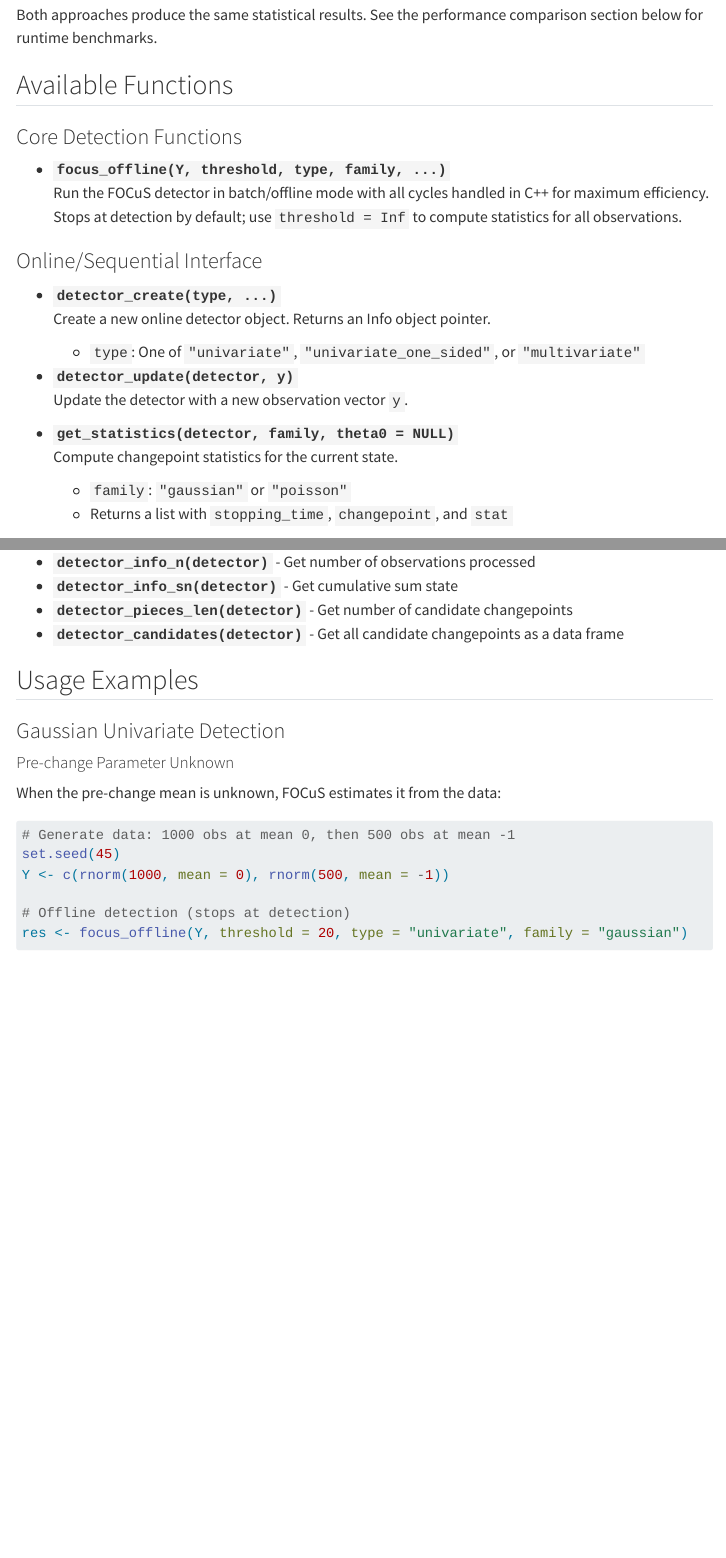
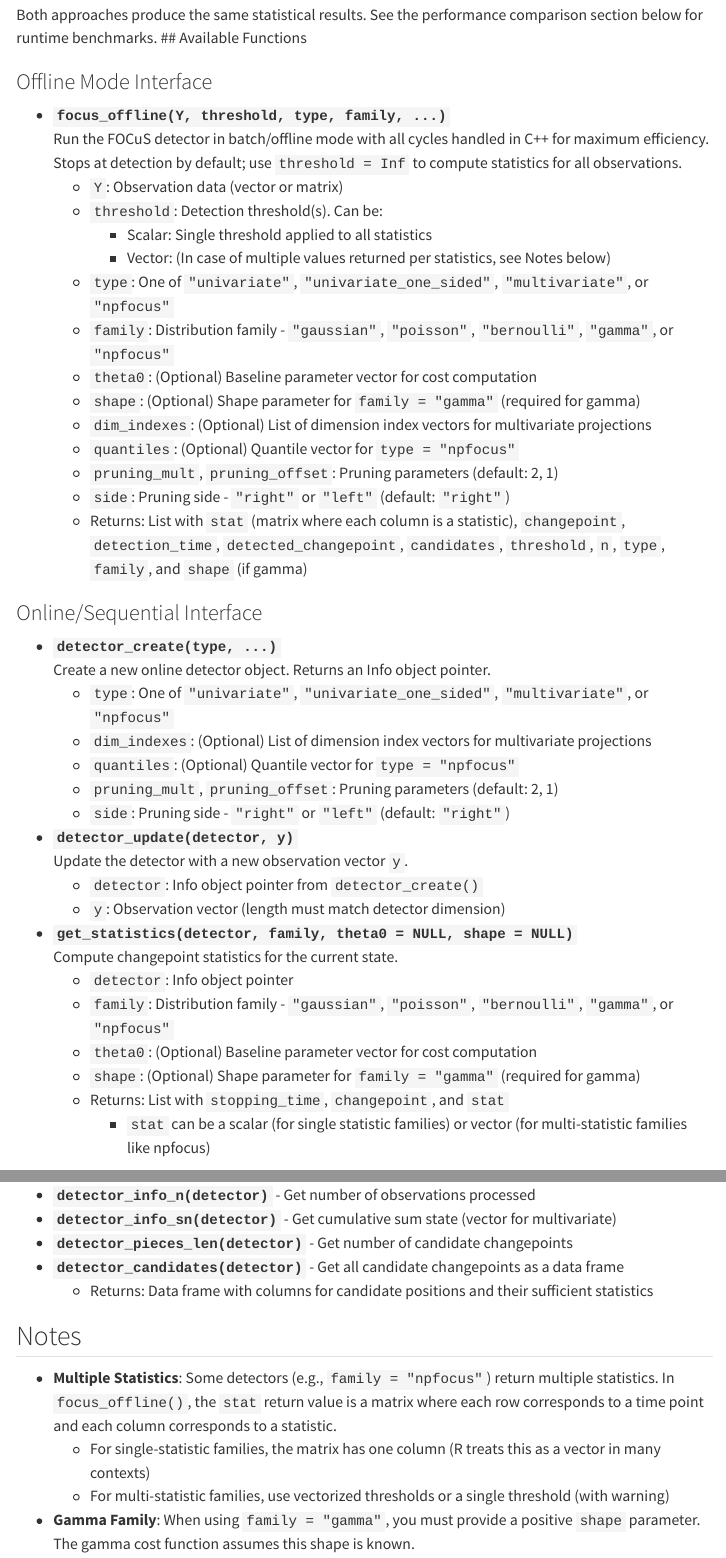
Before and after one commit to gtromano/unified_focus, a Quarto document (focus/generate_README.qmd): the page in a window 1100 px wide, from 3040 px down before the commit and from 3090 px down after it, so that both start at the same text, and a second part further down, joined at a grey line. Rendered offline with R 4.5, knitr and Pandoc in place of Quarto, with nearby package versions; drawn as R Markdown's standard HTML page in place of the format the file asks for; some code elsewhere in the file could not run offline; menus at the side of the page are left out; long lines of code are wrapped.

Commit message:
updated README

````diff
--- a/focus/generate_README.qmd
+++ b/focus/generate_README.qmd
@@ -109,34 +109,65 @@ abline(h = threshold, col = "red", lty = 2, lwd = 2)
 ```
 
 Both approaches produce the same statistical results. See the performance comparison section below for runtime benchmarks.
-
 ## Available Functions
 
-### Core Detection Functions
+### Offline Mode Interface
 
 - **`focus_offline(Y, threshold, type, family, ...)`**
   Run the FOCuS detector in batch/offline mode with all cycles handled in C++ for maximum efficiency. Stops at detection by default; use `threshold = Inf` to compute statistics for all observations.
+  - `Y`: Observation data (vector or matrix)
+  - `threshold`: Detection threshold(s). Can be:
+    - Scalar: Single threshold applied to all statistics
+    - Vector: (In case of multiple values returned per statistics, see Notes below)
+  - `type`: One of `"univariate"`, `"univariate_one_sided"`, `"multivariate"`, or `"npfocus"`
+  - `family`: Distribution family - `"gaussian"`, `"poisson"`, `"bernoulli"`, `"gamma"`, or `"npfocus"`
+  - `theta0`: (Optional) Baseline parameter vector for cost computation
+  - `shape`: (Optional) Shape parameter for `family = "gamma"` (required for gamma)
+  - `dim_indexes`: (Optional) List of dimension index vectors for multivariate projections
+  - `quantiles`: (Optional) Quantile vector for `type = "npfocus"`
+  - `pruning_mult`, `pruning_offset`: Pruning parameters (default: 2, 1)
+  - `side`: Pruning side - `"right"` or `"left"` (default: `"right"`)
+  - Returns: List with `stat` (matrix where each column is a statistic), `changepoint`, `detection_time`, `detected_changepoint`, `candidates`, `threshold`, `n`, `type`, `family`, and `shape` (if gamma)
 
 ### Online/Sequential Interface
 
 - **`detector_create(type, ...)`**
   Create a new online detector object. Returns an Info object pointer.
-  - `type`: One of `"univariate"`, `"univariate_one_sided"`, or `"multivariate"`
+  - `type`: One of `"univariate"`, `"univariate_one_sided"`, `"multivariate"`, or `"npfocus"`
+  - `dim_indexes`: (Optional) List of dimension index vectors for multivariate projections
+  - `quantiles`: (Optional) Quantile vector for `type = "npfocus"`
+  - `pruning_mult`, `pruning_offset`: Pruning parameters (default: 2, 1)
+  - `side`: Pruning side - `"right"` or `"left"` (default: `"right"`)
 
 - **`detector_update(detector, y)`**
   Update the detector with a new observation vector `y`.
+  - `detector`: Info object pointer from `detector_create()`
+  - `y`: Observation vector (length must match detector dimension)
 
-- **`get_statistics(detector, family, theta0 = NULL)`**
+- **`get_statistics(detector, family, theta0 = NULL, shape = NULL)`**
   Compute changepoint statistics for the current state.
-  - `family`: `"gaussian"` or `"poisson"`
-  - Returns a list with `stopping_time`, `changepoint`, and `stat`
+  - `detector`: Info object pointer
+  - `family`: Distribution family - `"gaussian"`, `"poisson"`, `"bernoulli"`, `"gamma"`, or `"npfocus"`
+  - `theta0`: (Optional) Baseline parameter vector for cost computation
+  - `shape`: (Optional) Shape parameter for `family = "gamma"` (required for gamma)
+  - Returns: List with `stopping_time`, `changepoint`, and `stat`
+    - `stat` can be a scalar (for single statistic families) or vector (for multi-statistic families like npfocus)
 
 ### Inspection Functions
 
 - **`detector_info_n(detector)`** - Get number of observations processed
-- **`detector_info_sn(detector)`** - Get cumulative sum state
+- **`detector_info_sn(detector)`** - Get cumulative sum state (vector for multivariate)
 - **`detector_pieces_len(detector)`** - Get number of candidate changepoints
 - **`detector_candidates(detector)`** - Get all candidate changepoints as a data frame
+  - Returns: Data frame with columns for candidate positions and their sufficient statistics
+
+## Notes
+
+- **Multiple Statistics**: Some detectors (e.g., `family = "npfocus"`) return multiple statistics. In `focus_offline()`, the `stat` return value is a matrix where each row corresponds to a time point and each column corresponds to a statistic.
+  - For single-statistic families, the matrix has one column (R treats this as a vector in many contexts)
+  - For multi-statistic families, use vectorized thresholds or a single threshold (with warning)
+
+- **Gamma Family**: When using `family = "gamma"`, you must provide a positive `shape` parameter. The gamma cost function assumes this shape is known.
 
 ## Usage Examples
 
````
Also changed, not shown: focus/README.md, focus/generate_README.qmd (10 more changed lines).
